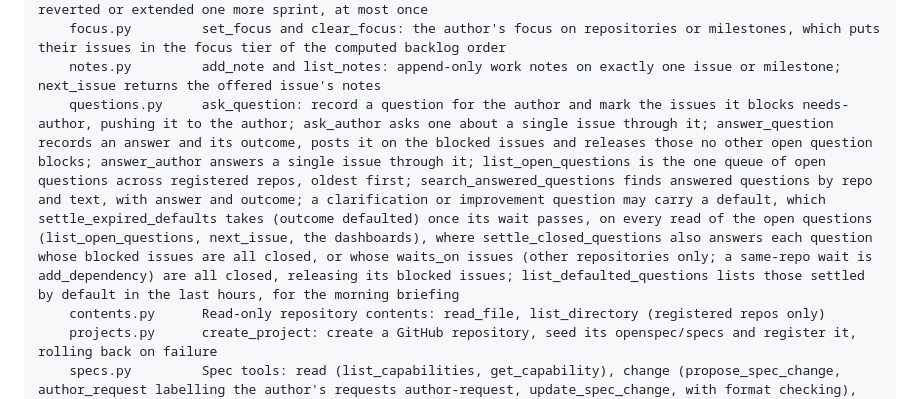
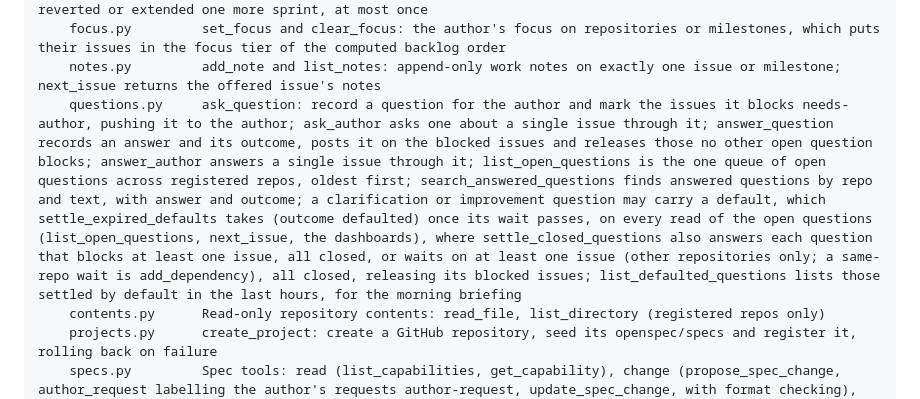
Before and after one commit to alexsiri7/lachesis, a Markdown page: CLAUDE.md, the part around the change. Drawn GitHub-style.

Commit message:
State the questions settle rule with its non-empty guards
Every issue in an empty list is vacuously closed, so the rule read as
settling a question that waits on nothing whenever one issue it blocks
stayed open. Say that it settles only when it blocks, or waits on, at
least one issue and every one is closed, as settle_closed_questions does.

Co-Authored-By: Claude Opus 5.5 (1M context) <noreply@anthropic.com>

```diff
--- a/CLAUDE.md
+++ b/CLAUDE.md
@@ -52,7 +52,7 @@ mcp/               FastMCP app (mirrors kindred/mcp/)
     experiments.py   record_experiment: an improvement to how the factory works, with the measure it should move, its baseline and target, and the issues holding its work; judge_experiment at a sprint review: kept, reverted or extended one more sprint, at most once
     focus.py         set_focus and clear_focus: the author's focus on repositories or milestones, which puts their issues in the focus tier of the computed backlog order
     notes.py         add_note and list_notes: append-only work notes on exactly one issue or milestone; next_issue returns the offered issue's notes
-    questions.py     ask_question: record a question for the author and mark the issues it blocks needs-author, pushing it to the author; ask_author asks one about a single issue through it; answer_question records an answer and its outcome, posts it on the blocked issues and releases those no other open question blocks; answer_author answers a single issue through it; list_open_questions is the one queue of open questions across registered repos, oldest first; search_answered_questions finds answered questions by repo and text, with answer and outcome; a clarification or improvement question may carry a default, which settle_expired_defaults takes (outcome defaulted) once its wait passes, on every read of the open questions (list_open_questions, next_issue, the dashboards), where settle_closed_questions also answers each question whose blocked issues are all closed, or whose waits_on issues (other repositories only; a same-repo wait is add_dependency) are all closed, releasing its blocked issues; list_defaulted_questions lists those settled by default in the last hours, for the morning briefing
+    questions.py     ask_question: record a question for the author and mark the issues it blocks needs-author, pushing it to the author; ask_author asks one about a single issue through it; answer_question records an answer and its outcome, posts it on the blocked issues and releases those no other open question blocks; answer_author answers a single issue through it; list_open_questions is the one queue of open questions across registered repos, oldest first; search_answered_questions finds answered questions by repo and text, with answer and outcome; a clarification or improvement question may carry a default, which settle_expired_defaults takes (outcome defaulted) once its wait passes, on every read of the open questions (list_open_questions, next_issue, the dashboards), where settle_closed_questions also answers each question that blocks at least one issue, all closed, or waits on at least one issue (other repositories only; a same-repo wait is add_dependency), all closed, releasing its blocked issues; list_defaulted_questions lists those settled by default in the last hours, for the morning briefing
     contents.py      Read-only repository contents: read_file, list_directory (registered repos only)
     projects.py      create_project: create a GitHub repository, seed its openspec/specs and register it, rolling back on failure
     specs.py         Spec tools: read (list_capabilities, get_capability), change (propose_spec_change, author_request labelling the author's requests author-request, update_spec_change, with format checking), and the uses_specs detection helper
```
Also changed, not shown: 1 other file.
